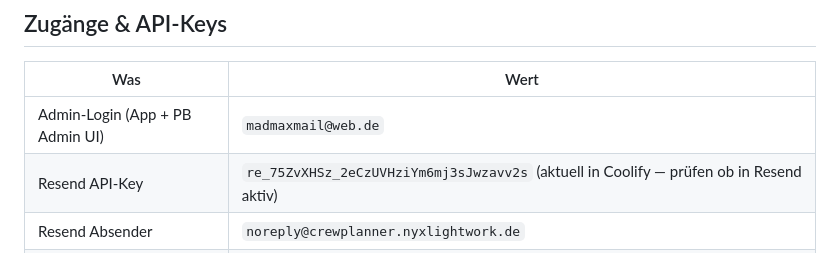
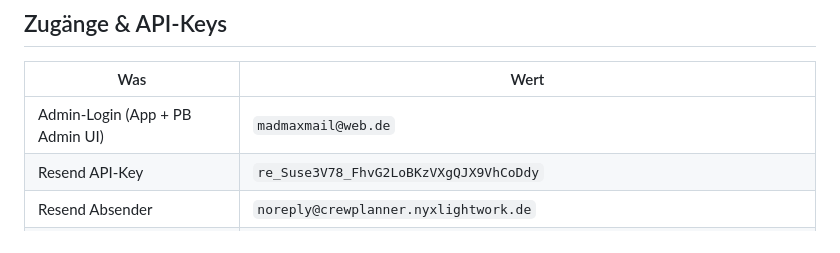
Before and after one commit to Aniflu/Crewplaner, a Markdown page: CLAUDE.md, the part around the change. Rendered like a GitHub page.

Commit message:
docs: Resend API-Key zurück auf korrekten Wert (re_Suse3V78)

```diff
--- a/CLAUDE.md
+++ b/CLAUDE.md
@@ -72,7 +72,7 @@ Nie selbst entscheiden — User nach gewünschter Versionsnummer fragen, Stufe v
 | Was | Wert |
 |---|---|
 | Admin-Login (App + PB Admin UI) | `madmaxmail@web.de` |
-| Resend API-Key | `re_75ZvXHSz_2eCzUVHziYm6mj3sJwzavv2s` (aktuell in Coolify — prüfen ob in Resend aktiv) |
+| Resend API-Key | `re_Suse3V78_FhvG2LoBKzVXgQJX9VhCoDdy` |
 | Resend Absender | `noreply@crewplanner.nyxlightwork.de` |
 | Resend verifizierte Domain | `crewplanner.nyxlightwork.de` |
 | GitHub | https://github.com/Aniflu/Crewplaner (main = Production) |
```
